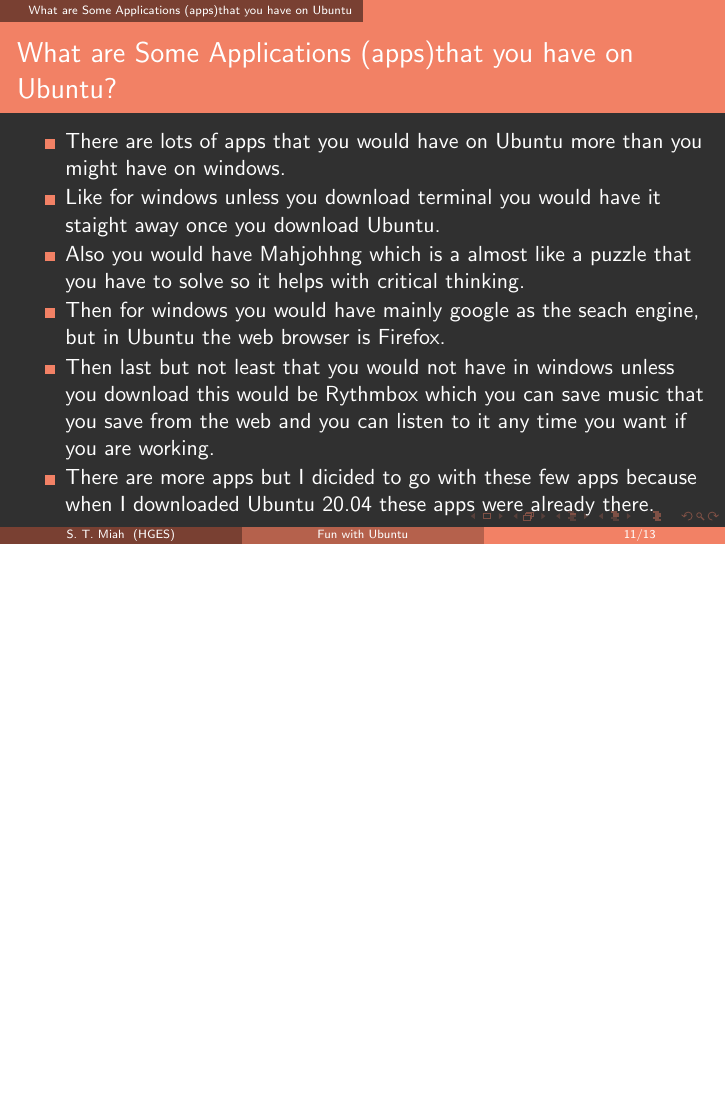
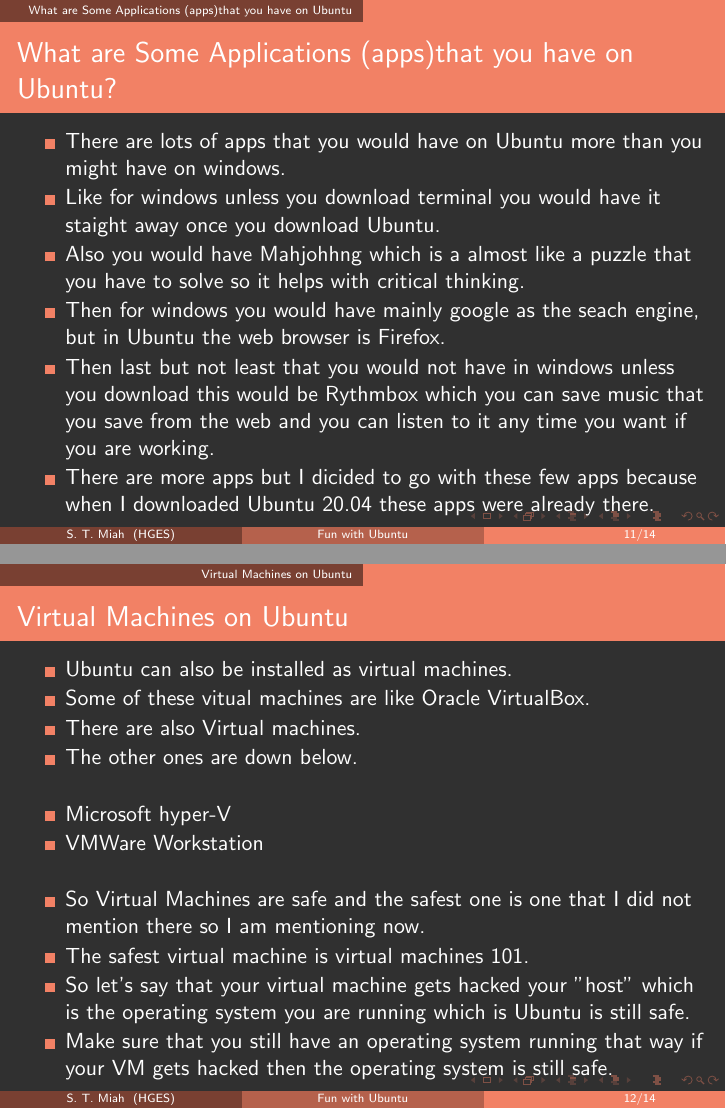
Before and after one commit to mahee-miah/myLearningTools, LaTeX slides (pres4-Ubuntu/main.tex): page 11 of 13 before the commit and pages 11 and 12 of 14 after it, the two joined at a grey line, the shorter picture padded with empty space. Compiled offline with LaTeX, dvips and Ghostscript.

```diff
--- a/pres4-Ubuntu/main.tex
+++ b/pres4-Ubuntu/main.tex
@@ -153,6 +153,25 @@
 \end{itemize}
 \end{frame}
 
+\section{Virtual Machines on Ubuntu}
+\begin{frame}{Virtual Machines on Ubuntu}
+\begin{itemize}
+\item Ubuntu can also be installed as virtual machines.
+\item Some of these vitual machines are like Oracle VirtualBox.
+\item There are also Virtual machines.
+\item The other ones are down below.
+\\
+~\\
+\item Microsoft hyper-V
+\item VMWare Workstation
+\\
+~\\
+\item So Virtual Machines are safe and the safest one is one that I did not mention there so I am mentioning now.
+\item The safest virtual machine is virtual machines 101.
+\item So let's say that your virtual machine gets hacked your "host" which is the operating system you are running which is Ubuntu is still safe.
+\item Make sure that you still have an operating system running that way if your VM gets hacked then the operating system is still safe.
+\end{itemize}
+\end{frame}
 \section{How Many Versions are There of Ubuntu}
 \begin{frame}{How Many Versions are There of Ubuntu?}
 \begin{itemize}
```
Also changed, not shown: pres4-Ubuntu/main.pdf.
